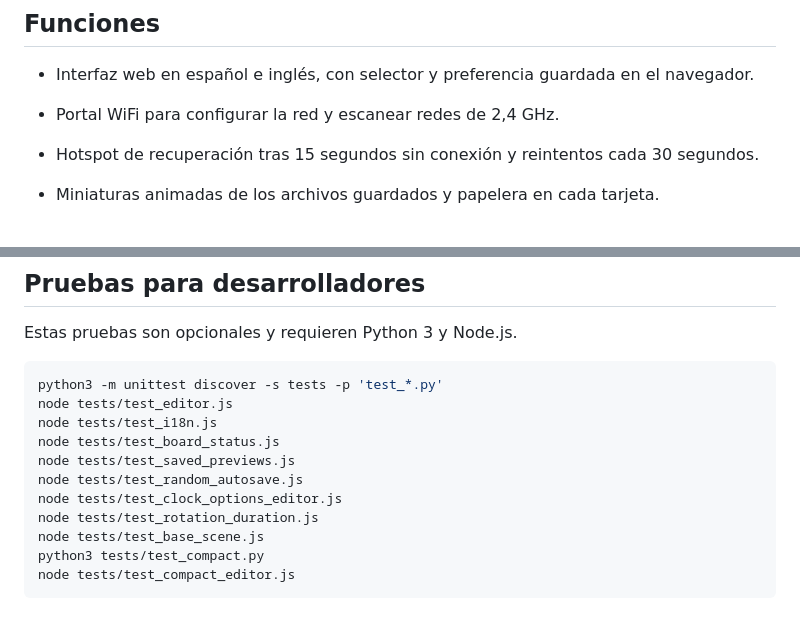
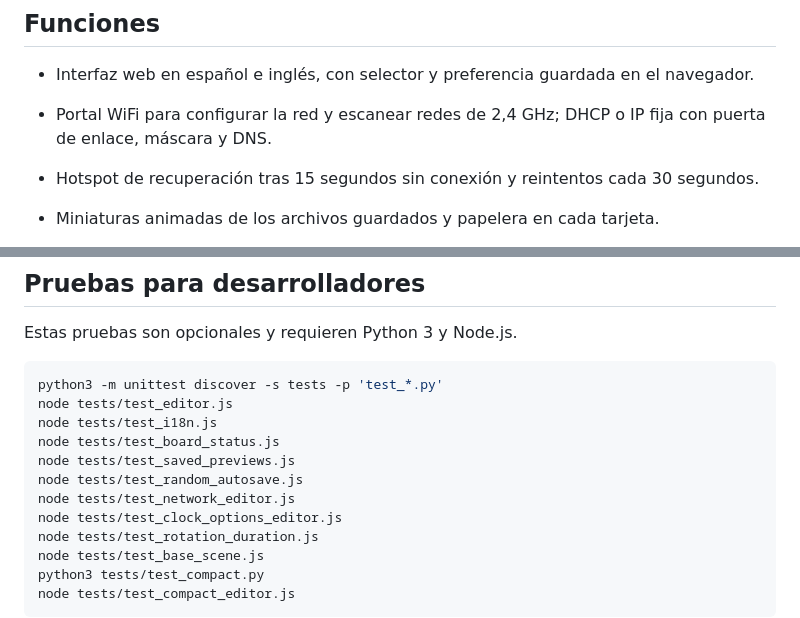
Before and after one commit to diegomardev/pixel-mb-8266, a Markdown page: README.md, 2 parts joined by grey strips. Rendered like a GitHub page.

Commit message:
Documentar IP fija, DHCP y guardado de WiFi

```diff
--- a/README.md
+++ b/README.md
@@ -11,7 +11,7 @@ Vista de la matriz 32×8: reloj con segundos y siete indicadores de lunes a domi
 
 - Interfaz web en español e inglés, con selector y preferencia guardada en el navegador.
 
-- Portal WiFi para configurar la red y escanear redes de 2,4 GHz.
+- Portal WiFi para configurar la red y escanear redes de 2,4 GHz; DHCP o IP fija con puerta de enlace, máscara y DNS.
 - Hotspot de recuperación tras 15 segundos sin conexión y reintentos cada 30 segundos.
 - Miniaturas animadas de los archivos guardados y papelera en cada tarjeta.
 - Panel de estado con barra de almacenamiento ocupado/libre para animaciones.
@@ -120,6 +120,7 @@ node tests/test_i18n.js
 node tests/test_board_status.js
 node tests/test_saved_previews.js
 node tests/test_random_autosave.js
+node tests/test_network_editor.js
 node tests/test_clock_options_editor.js
 node tests/test_rotation_duration.js
 node tests/test_base_scene.js
```
Also changed, not shown: API.md (+14 -0 lines).
